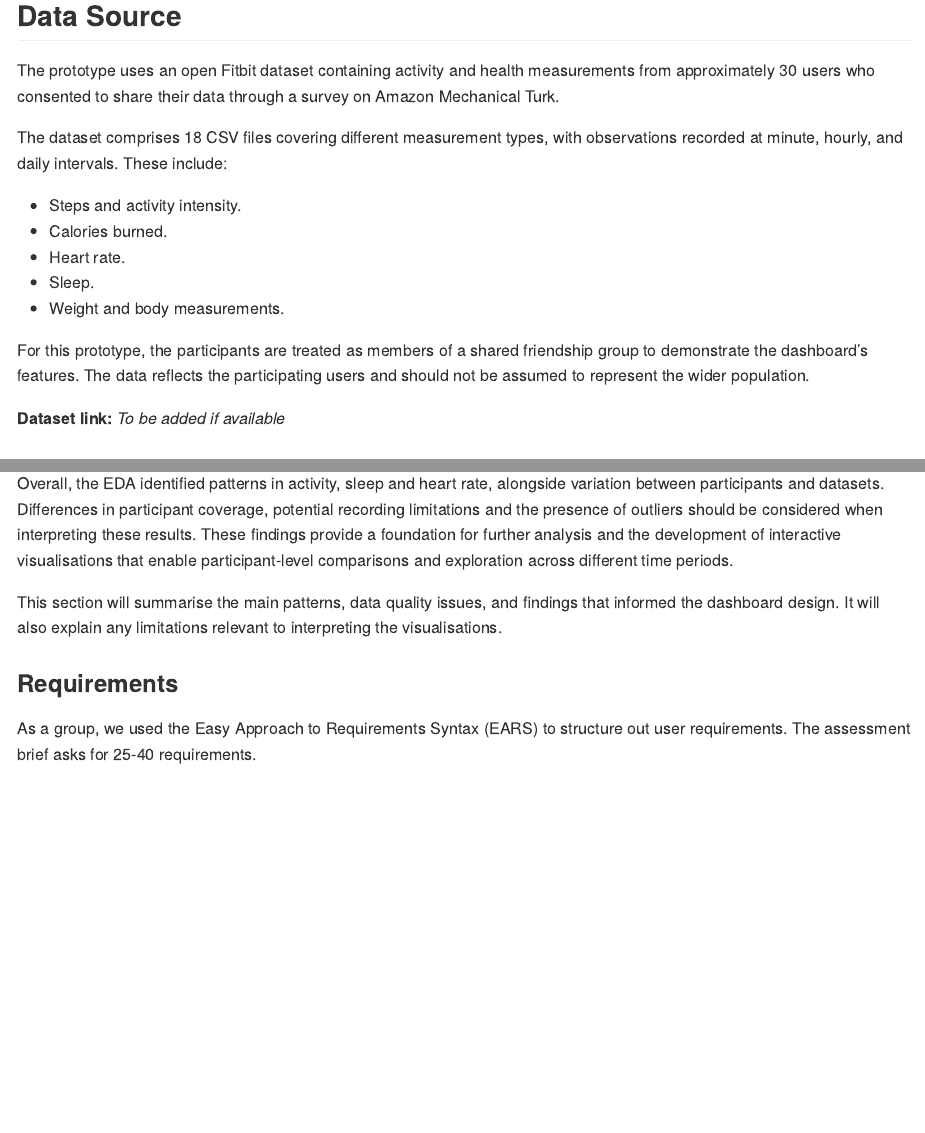
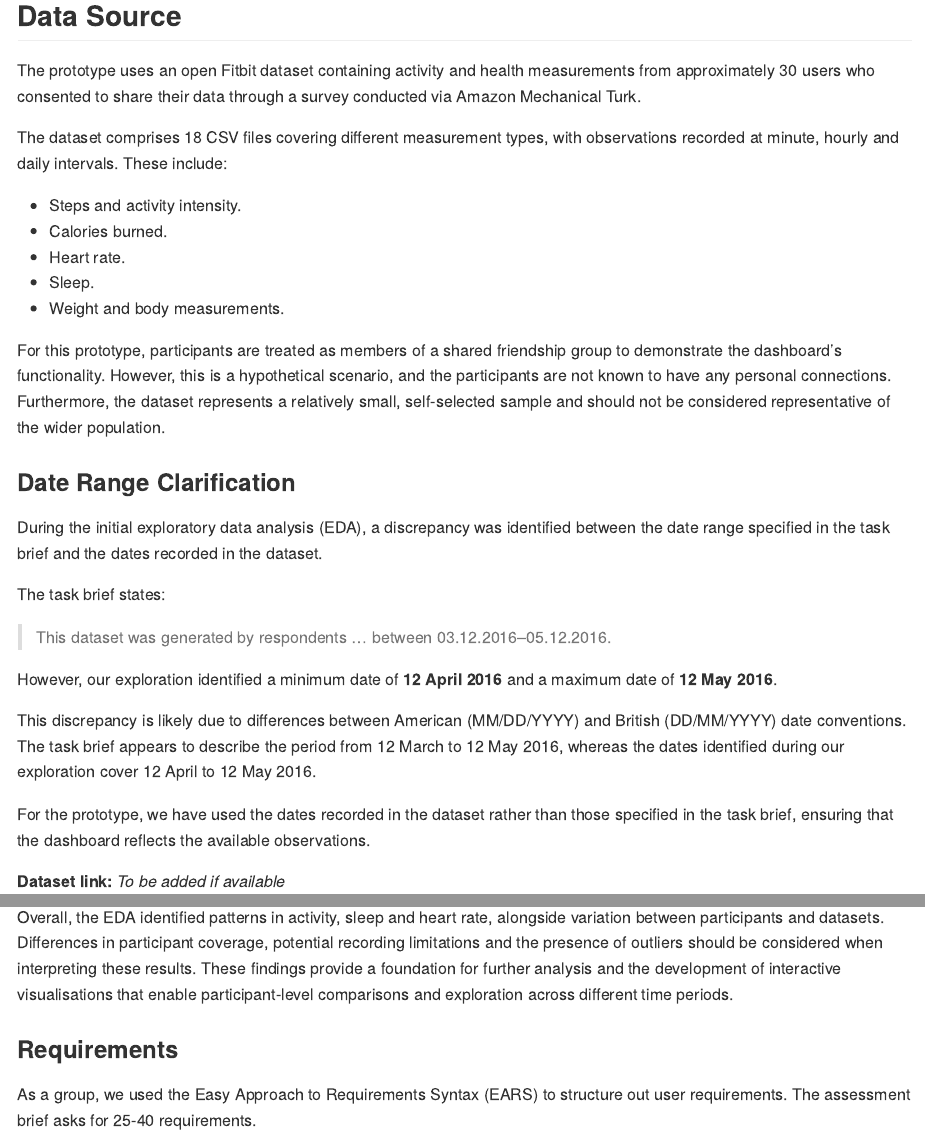
Before and after one commit to psyha12/2007_tag_task_1, an R Markdown document (README.Rmd): the page in a window 1100 px wide, from 1590 px down, and a second part further down, joined at a grey line. Rendered offline with R 4.5, knitr and Pandoc, with nearby package versions.

Commit message:
Added date clarification section to README

```diff
--- a/README.Rmd
+++ b/README.Rmd
@@ -52,12 +52,11 @@
 
 In future, the platform could also support people beginning their fitness journey or users who want a personalised view of progress towards specific goals.
 
-
 ## Data Source {#data-source}
 
-The prototype uses an open Fitbit dataset containing activity and health measurements from approximately 30 users who consented to share their data through a survey on Amazon Mechanical Turk.
+The prototype uses an open Fitbit dataset containing activity and health measurements from approximately 30 users who consented to share their data through a survey conducted via Amazon Mechanical Turk.
 
-The dataset comprises 18 CSV files covering different measurement types, with observations recorded at minute, hourly, and daily intervals. These include:
+The dataset comprises 18 CSV files covering different measurement types, with observations recorded at minute, hourly and daily intervals. These include:
 
 - Steps and activity intensity.
 - Calories burned.
@@ -65,9 +64,23 @@
 - Sleep.
 - Weight and body measurements.
 
-For this prototype, the participants are treated as members of a shared friendship group to demonstrate the dashboard’s features. The data reflects the participating users and should not be assumed to represent the wider population.
+For this prototype, participants are treated as members of a shared friendship group to demonstrate the dashboard's functionality. However, this is a hypothetical scenario, and the participants are not known to have any personal connections. Furthermore, the dataset represents a relatively small, self-selected sample and should not be considered representative of the wider population.
 
-**Dataset link:** _To be added if available_
+### Date Range Clarification
+
+During the initial exploratory data analysis (EDA), a discrepancy was identified between the date range specified in the task brief and the dates recorded in the dataset.
+
+The task brief states:
+
+> This dataset was generated by respondents ... between 03.12.2016–05.12.2016.
+
+However, our exploration identified a minimum date of **12 April 2016** and a maximum date of **12 May 2016**.
+
+This discrepancy is likely due to differences between American (MM/DD/YYYY) and British (DD/MM/YYYY) date conventions. The task brief appears to describe the period from 12 March to 12 May 2016, whereas the dates identified during our exploration cover 12 April to 12 May 2016.
+
+For the prototype, we have used the dates recorded in the dataset rather than those specified in the task brief, ensuring that the dashboard reflects the available observations.
+
+**Dataset link:** *To be added if available*
 
 ## Dashboard Questions and Features {#dashboard-questions-and-features}
 
@@ -133,8 +146,6 @@
 
 Overall, the EDA identified patterns in activity, sleep and heart rate, alongside variation between participants and datasets. Differences in participant coverage, potential recording limitations and the presence of outliers should be considered when interpreting these results. These findings provide a foundation for further analysis and the development of interactive visualisations that enable participant-level comparisons and exploration across different time periods.
 
-This section will summarise the main patterns, data quality issues, and findings that informed the dashboard design. It will also explain any limitations relevant to interpreting the visualisations.
-
 ### Requirements {#requirements}
 
 As a group, we used the Easy Approach to Requirements Syntax (EARS) to structure out user requirements. The assessment brief asks for 25-40 requirements.
```
Also changed, not shown: README.Rmd (12 more changed lines).
